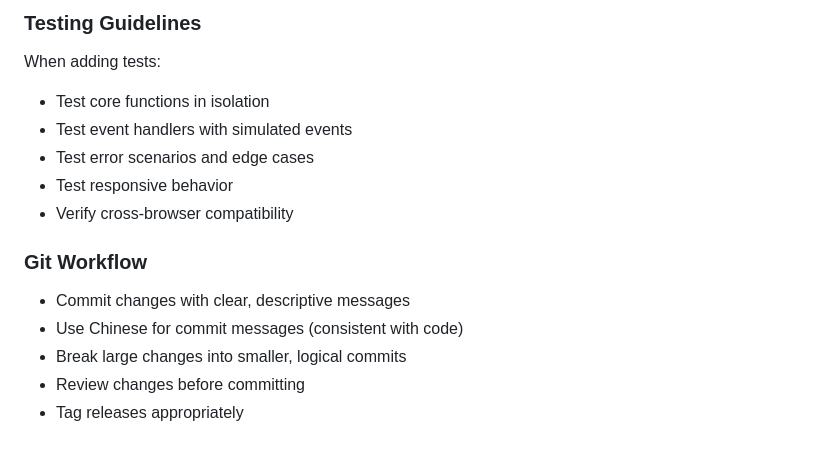
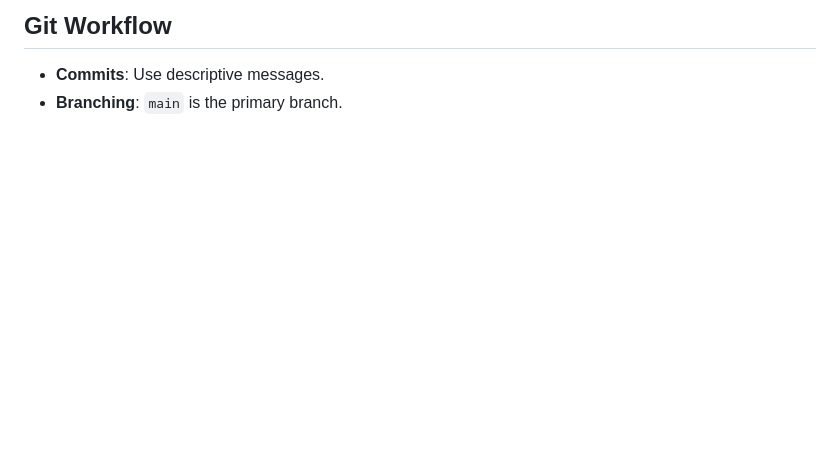
Before and after one commit to lizhian/mermaid-tool, a Markdown page: AGENTS.md, the part around one of its changes. Drawn GitHub-style; blank space fills up the shorter version.

```diff
--- a/AGENTS.md
+++ b/AGENTS.md
@@ -119,14 +71,3 @@ No linting or formatting tools are configured. Consider adding:
-### Testing Guidelines
-When adding tests:
-- Test core functions in isolation
-- Test event handlers with simulated events
-- Test error scenarios and edge cases
-- Test responsive behavior
-- Verify cross-browser compatibility
-
-### Git Workflow
-- Commit changes with clear, descriptive messages
-- Use Chinese for commit messages (consistent with code)
-- Break large changes into smaller, logical commits
-- Review changes before committing
-- Tag releases appropriately
+## Git Workflow
+- **Commits**: Use descriptive messages.
+- **Branching**: `main` is the primary branch.
```
Also changed, not shown: other parts of AGENTS.md (+53 -101 lines).
